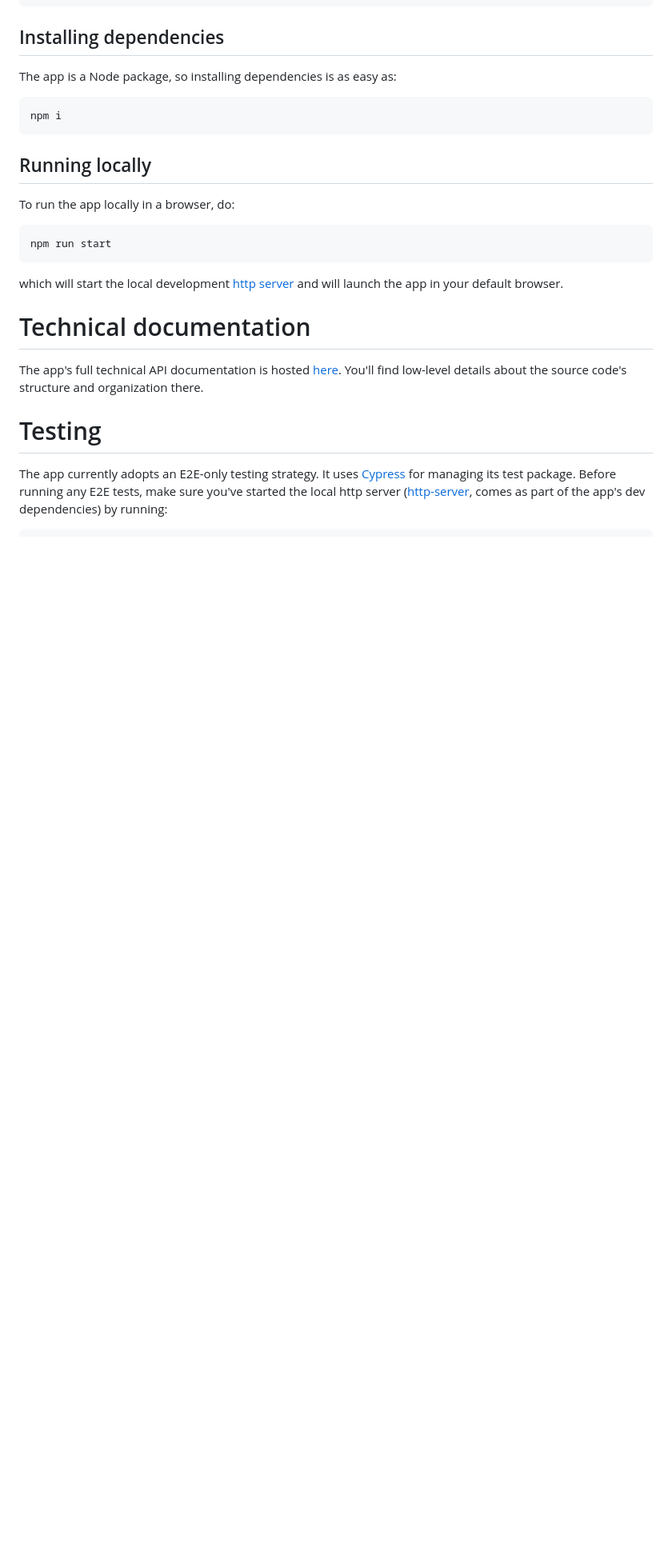
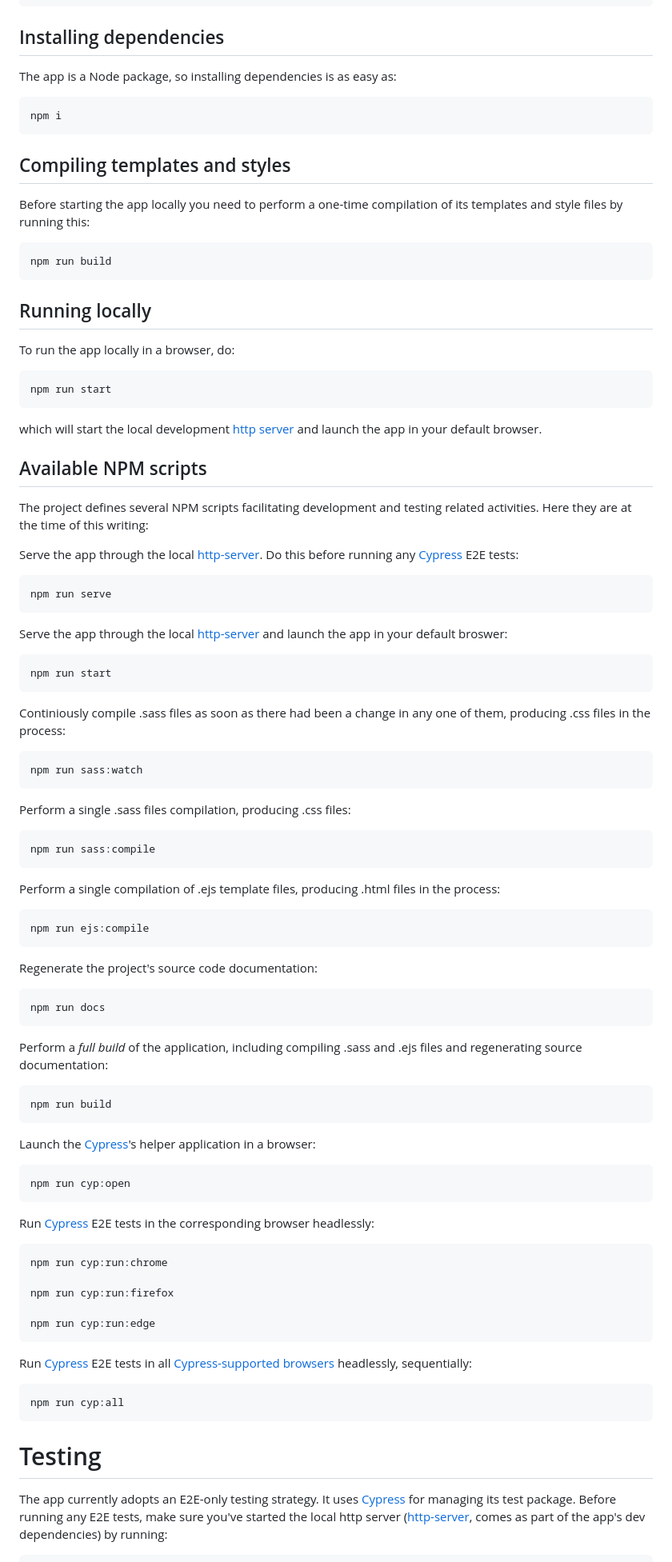
Before and after one commit to ivi-dev/Sudoku, a Markdown page: README.md, the part around one of its changes. Shown at 80% size. Rendered like a GitHub page; blank space fills up the shorter version.

Commit message:
Add NPM scripts and local run info to README.md

```diff
--- a/README.md
+++ b/README.md
@@ -85,6 +43,13 @@ The app is a Node package, so installing dependencies is as easy as:
 
 	npm i
 
+## Compiling templates and styles
+
+Before starting the app locally you need to perform a one-time
+compilation of its templates and style files by running this:
+
+	npm run build
+
 ## Running locally
 
 To run the app locally in a browser, do:
@@ -93,14 +58,66 @@ To run the app locally in a browser, do:
 
 which will start the local development
 [http server](https://www.npmjs.com/package/http-server)
-and will launch the app in your default browser.
+and launch the app in your default browser.
 
-# Technical documentation
+## Available NPM scripts
 
-The app's full technical API documentation is hosted
-[here](https://ivi-dev.github.io/Sudoku/docs).
-You'll find low-level details about the source code's
-structure and organization there.
+The project defines several NPM scripts facilitating development and
+testing related activities. Here they are at the time of this writing:
+
+Serve the app through the local [http-server](https://www.npmjs.com/package/http-server).
+Do this before running any [Cypress](https://www.cypress.io/)
+E2E tests:
+
+	npm run serve
+
+Serve the app through the local [http-server](https://www.npmjs.com/package/http-server)
+and launch the app in your default broswer:
+
+	npm run start
+
+Continiously compile .sass files as soon as there had been a change
+in any one of them, producing .css files in the process:
+
+	npm run sass:watch
+
+Perform a single .sass files compilation, producing .css files:
+
+	npm run sass:compile
+
+Perform a single compilation of .ejs template files, producing .html
+files in the process:
+
+	npm run ejs:compile
+
+Regenerate the project's source code documentation:
+
+	npm run docs
+
+Perform a *full build* of the application, including
+compiling .sass and .ejs files and regenerating source
+documentation:
+
+	npm run build
+
+Launch the [Cypress](https://docs.cypress.io/guides/getting-started/opening-the-app)'s
+helper application in a browser:
+
+	npm run cyp:open
+
+Run [Cypress](https://www.cypress.io/) E2E tests in the corresponding browser headlessly:
+
+	npm run cyp:run:chrome
+
+	npm run cyp:run:firefox
+
+	npm run cyp:run:edge
+
+Run [Cypress](https://www.cypress.io/) E2E tests in all
+[Cypress-supported browsers](https://docs.cypress.io/guides/guides/launching-browsers#Browser-versions-supported)
+headlessly, sequentially:
+
+	npm run cyp:all
 
 # Testing
 
```
Also changed, not shown: other parts of README.md (+8 -43 lines).
